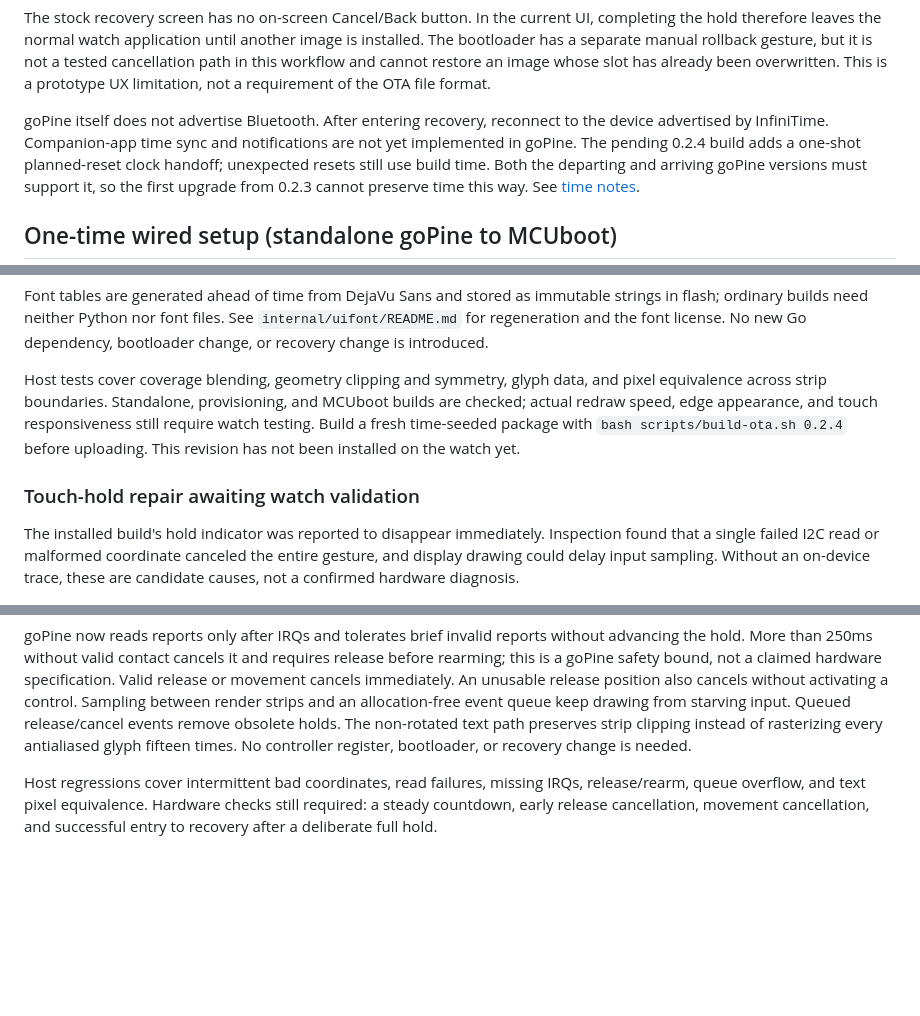
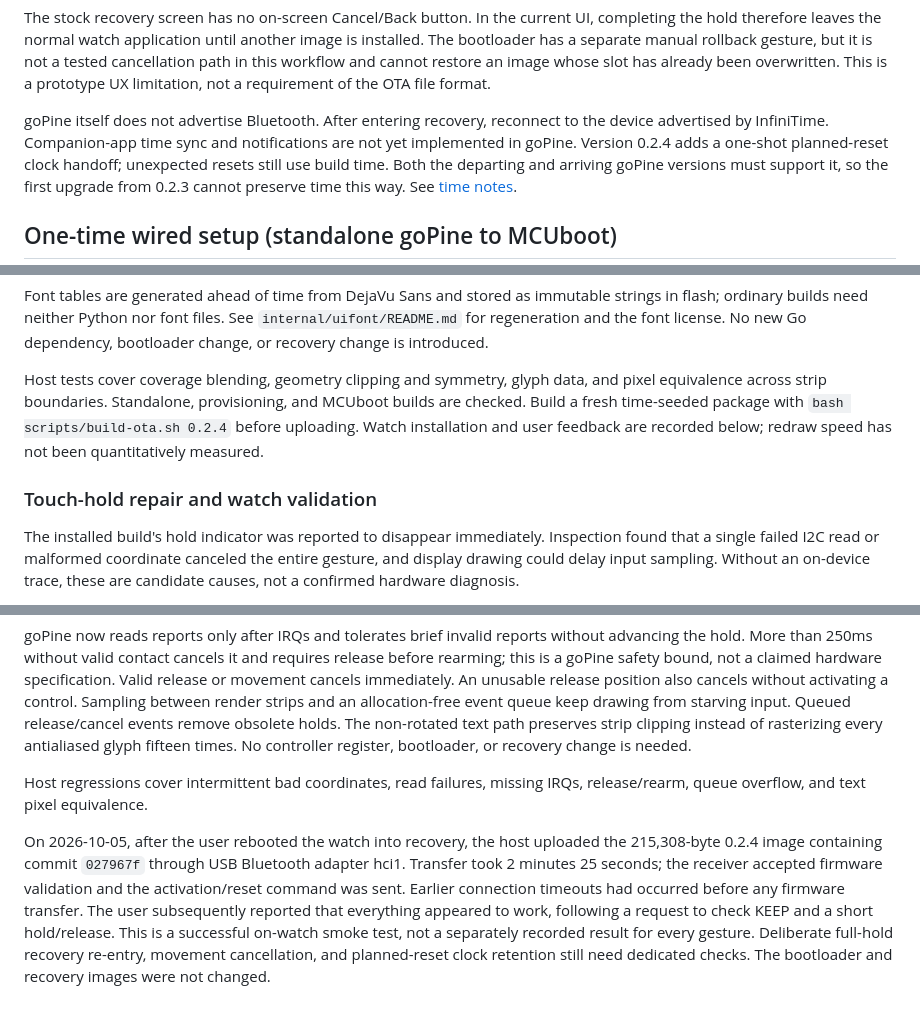
Before and after one commit to Distortions81/goPine, a Markdown page: docs/ota.md, 3 parts joined by grey strips. Rendered like a GitHub page; blank space fills up the shorter version.

```diff
--- a/docs/ota.md
+++ b/docs/ota.md
@@ -49,7 +49,7 @@ requirement of the OTA file format.
 
 goPine itself does not advertise Bluetooth. After entering recovery, reconnect
 to the device advertised by InfiniTime. Companion-app time sync and notifications
-are not yet implemented in goPine. The pending 0.2.4 build adds a one-shot
+are not yet implemented in goPine. Version 0.2.4 adds a one-shot
 planned-reset clock handoff; unexpected resets still use build time. Both the
 departing and arriving goPine versions must support it, so the first upgrade
 from 0.2.3 cannot preserve time this way. See [time notes](time.md).
@@ -288,12 +288,11 @@ dependency, bootloader change, or recovery change is introduced.
 
 Host tests cover coverage blending, geometry clipping and symmetry, glyph data,
 and pixel equivalence across strip boundaries. Standalone, provisioning, and
-MCUboot builds are checked; actual redraw speed, edge appearance, and touch
-responsiveness still require watch testing. Build a fresh time-seeded package
-with `bash scripts/build-ota.sh 0.2.4` before uploading. This revision has not
-been installed on the watch yet.
+MCUboot builds are checked. Build a fresh time-seeded package with
+`bash scripts/build-ota.sh 0.2.4` before uploading. Watch installation and user
+feedback are recorded below; redraw speed has not been quantitatively measured.
 
-### Touch-hold repair awaiting watch validation
+### Touch-hold repair and watch validation
 
 The installed build's hold indicator was reported to disappear immediately.
 Inspection found that a single failed I2C read or malformed coordinate canceled
@@ -327,6 +326,15 @@ antialiased glyph fifteen times. No controller register, bootloader, or recovery
 change is needed.
 
 Host regressions cover intermittent bad coordinates, read failures, missing
-IRQs, release/rearm, queue overflow, and text pixel equivalence. Hardware checks
-still required: a steady countdown, early release cancellation, movement
-cancellation, and successful entry to recovery after a deliberate full hold.
+IRQs, release/rearm, queue overflow, and text pixel equivalence.
+
+On 2026-10-05, after the user rebooted the watch into recovery, the host uploaded
+the 215,308-byte 0.2.4 image containing commit `027967f` through USB Bluetooth
+adapter hci1. Transfer took 2 minutes 25 seconds; the receiver accepted firmware
+validation and the activation/reset command was sent. Earlier connection
+timeouts had occurred before any firmware transfer. The user subsequently
+reported that everything appeared to work, following a request to check KEEP
+and a short hold/release. This is a successful on-watch smoke test, not a
+separately recorded result for every gesture. Deliberate full-hold recovery
+re-entry, movement cancellation, and planned-reset clock retention still need
+dedicated checks. The bootloader and recovery images were not changed.
```
Also changed, not shown: other parts of docs/ota.md (+1 -1 lines), README.md (+5 -3 lines), docs/time.md (+3 -2 lines).
